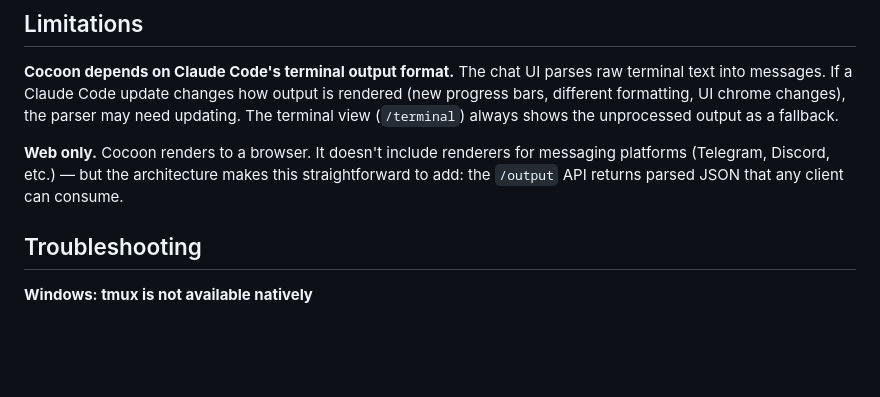
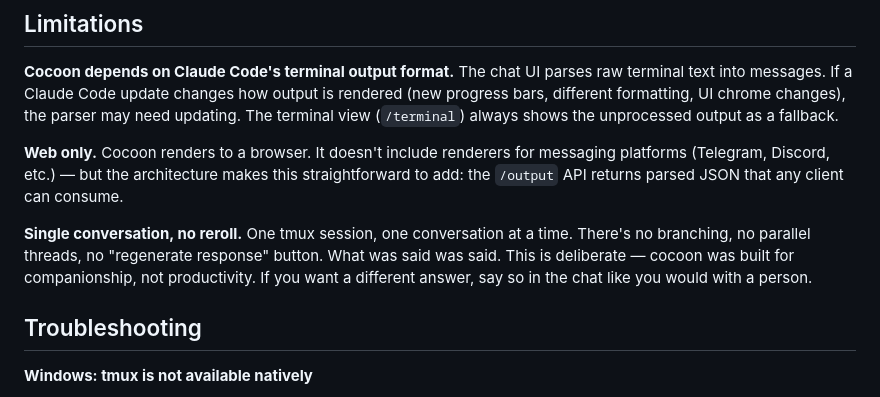
Before and after one commit to verta2026/cocoon, a Markdown page: README.md, the part around the change. GitHub-like rendering; blank space fills up the shorter version.

Commit message:
docs: note single-conversation design (no reroll, no branching)
Deliberate design choice for companionship use case.

Co-Authored-By: Claude Opus 4.6 <noreply@anthropic.com>

```diff
--- a/README.md
+++ b/README.md
@@ -123,6 +123,8 @@ cocoon/
 
 **Web only.** Cocoon renders to a browser. It doesn't include renderers for messaging platforms (Telegram, Discord, etc.) — but the architecture makes this straightforward to add: the `/output` API returns parsed JSON that any client can consume.
 
+**Single conversation, no reroll.** One tmux session, one conversation at a time. There's no branching, no parallel threads, no "regenerate response" button. What was said was said. This is deliberate — cocoon was built for companionship, not productivity. If you want a different answer, say so in the chat like you would with a person.
+
 ## Troubleshooting
 
 **Windows: tmux is not available natively**
```
